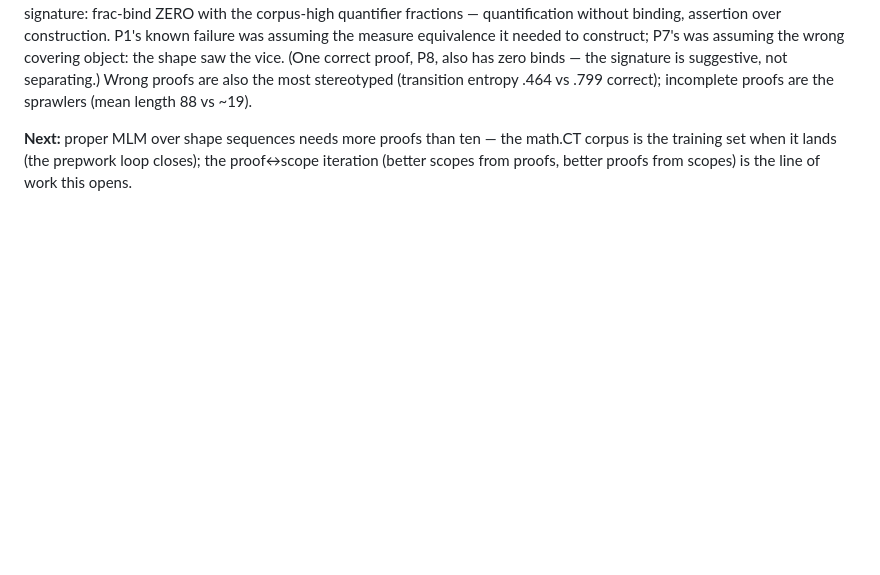
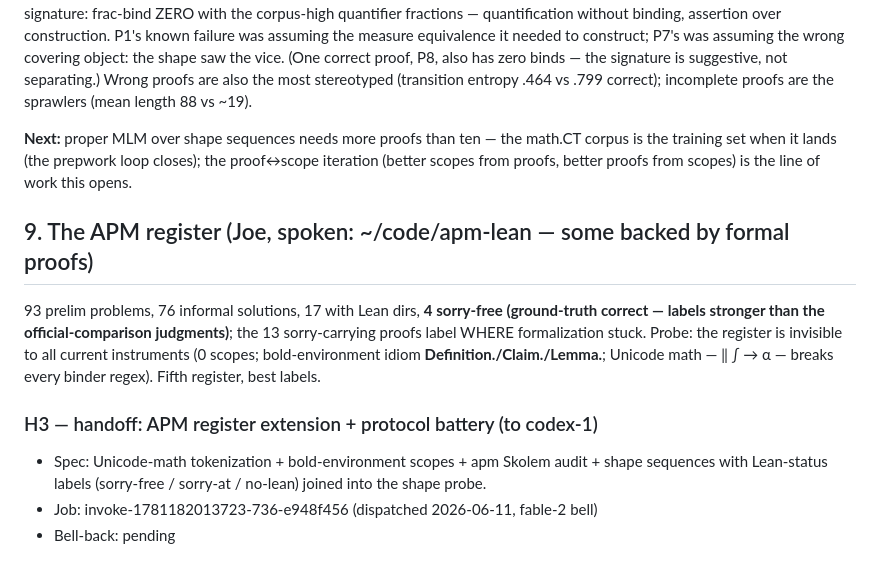
Before and after one commit to tothedarktowercame/futon6, a Markdown page: holes/missions/E-anatomy-of-a-proof.md, the part around the change. Rendered like a GitHub page; blank space fills up the shorter version.

Commit message:
E-anatomy-of-a-proof §9: the APM register + H3 recorded handoff
Joe, spoken: ~/code/apm-lean — 93 prelims, 76 informal solutions, 17 Lean
dirs, 4 sorry-free = ground-truth labels; sorry positions label hard
parts. Fifth register (Unicode math + bold environments), currently
invisible to all instruments (probe: 0 scopes). H3 dispatched under the
recorded-handoff pattern: register extension + protocol battery + combined
shape-vs-label tables.

Mission: E-anatomy-of-a-proof

Co-Authored-By: Claude Fable 5 <noreply@anthropic.com>

```diff
--- a/holes/missions/E-anatomy-of-a-proof.md
+++ b/holes/missions/E-anatomy-of-a-proof.md
@@ -256,3 +256,19 @@ incomplete proofs are the sprawlers (mean length 88 vs ~19).
 math.CT corpus is the training set when it lands (the prepwork loop
 closes); the proof↔scope iteration (better scopes from proofs, better
 proofs from scopes) is the line of work this opens.
+
+## 9. The APM register (Joe, spoken: ~/code/apm-lean — some backed by formal proofs)
+
+93 prelim problems, 76 informal solutions, 17 with Lean dirs, **4 sorry-free
+(ground-truth correct — labels stronger than the official-comparison
+judgments)**; the 13 sorry-carrying proofs label WHERE formalization stuck.
+Probe: the register is invisible to all current instruments (0 scopes;
+bold-environment idiom **Definition./Claim./Lemma.**; Unicode math —
+‖ ∫ → α — breaks every binder regex). Fifth register, best labels.
+
+### H3 — handoff: APM register extension + protocol battery (to codex-1)
+- Spec: Unicode-math tokenization + bold-environment scopes + apm Skolem
+  audit + shape sequences with Lean-status labels (sorry-free / sorry-at /
+  no-lean) joined into the shape probe.
+- Job: invoke-1781182013723-736-e948f456 (dispatched 2026-06-11, fable-2 bell)
+- Bell-back: pending
```
